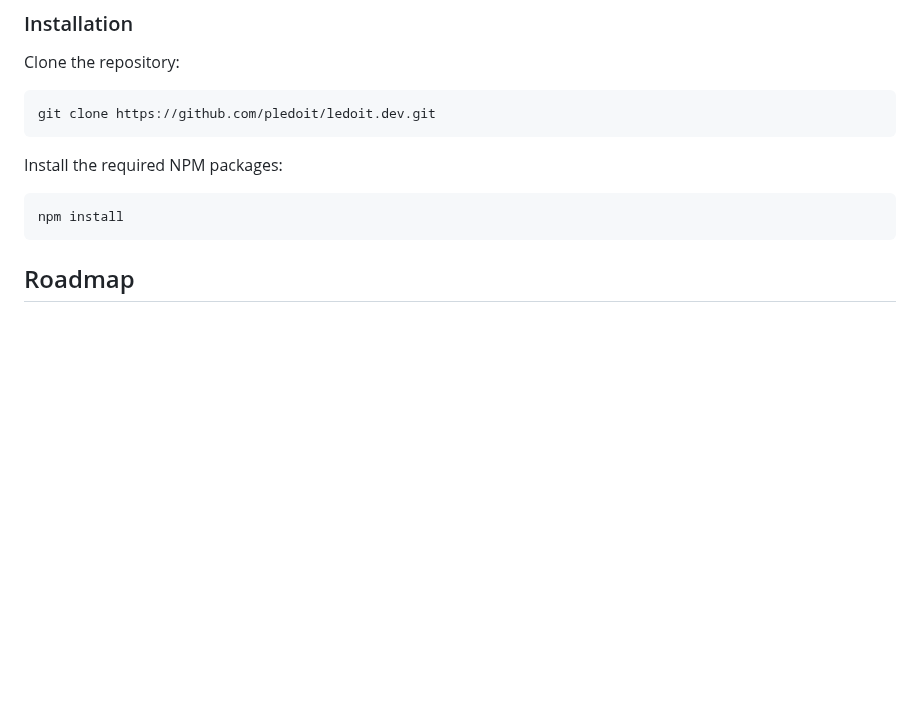
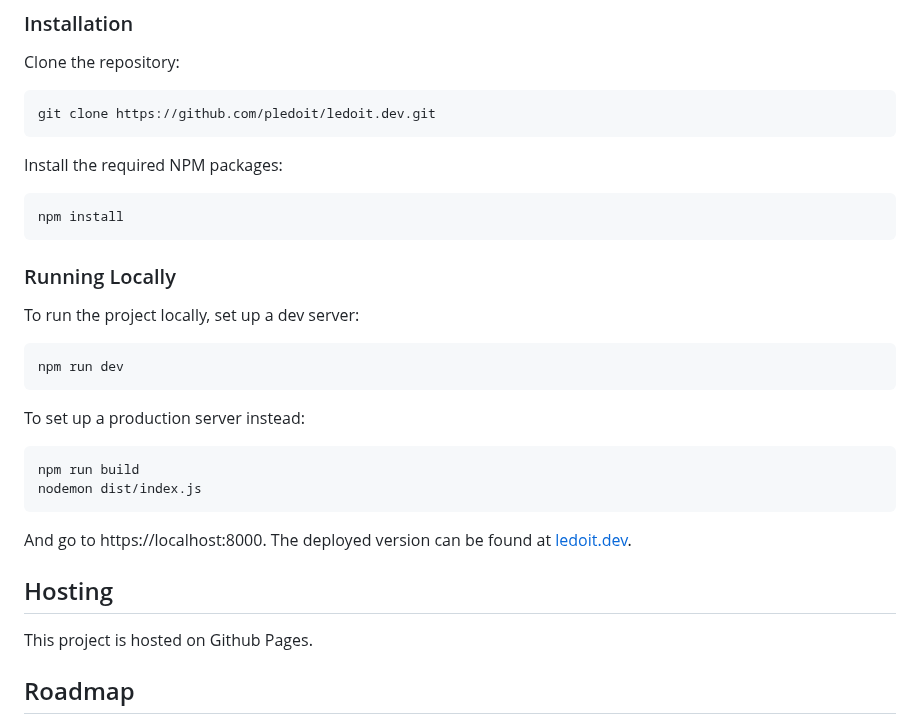
Before and after one commit to pledoit/ledoit.dev, a Markdown page: README.md, the part around the change. Rendered like a GitHub page; blank space fills up the shorter version.

Commit message:
finalize readme

````diff
--- a/README.md
+++ b/README.md
@@ -41,7 +41,22 @@ Install the required NPM packages:
    npm install
    ```
 
+### Running Locally
+To run the project locally, set up a dev server:
+   ```sh
+   npm run dev
+   ```
+To set up a production server instead:
+   ```sh
+   npm run build
+   nodemon dist/index.js
+   ```
+And go to https://localhost:8000. The deployed version can be found at [ledoit.dev](https://ledoit.dev).
 
+
+<!-- HOSTING -->
+## Hosting
+This project is hosted on Github Pages.
 
 <!-- ROADMAP -->
 ## Roadmap
````
